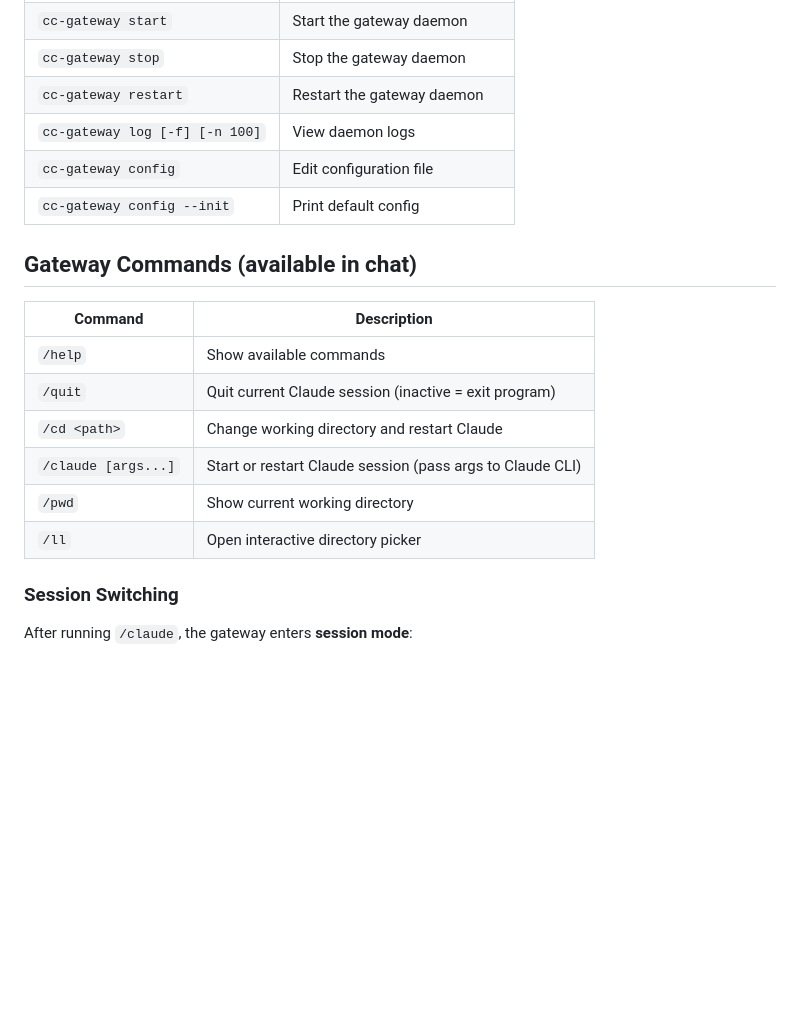
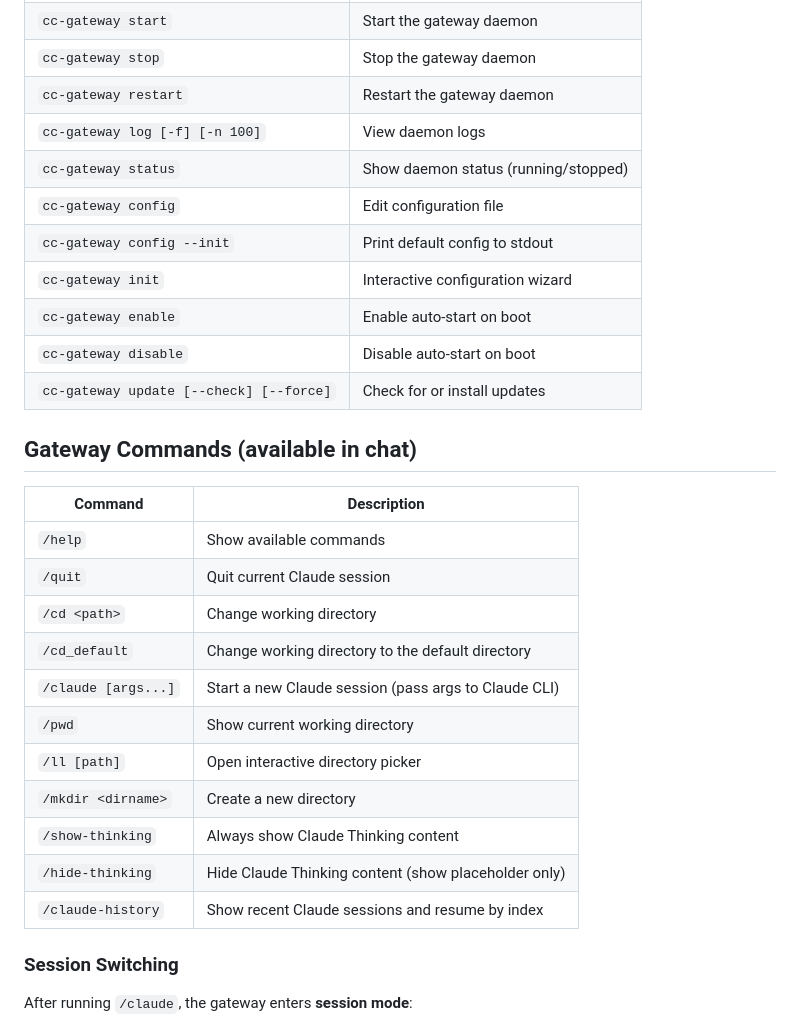
Before and after one commit to caixy-plus/cc-gateway, a Markdown page: README.md, the part around the change. Rendered like a GitHub page; blank space fills up the shorter version.

Commit message:
docs: sync README command tables with current implementation
Co-Authored-By: Claude Opus 4.7 <noreply@anthropic.com>

```diff
--- a/README.md
+++ b/README.md
@@ -78,19 +78,29 @@ cargo build --release
 | `cc-gateway stop` | Stop the gateway daemon |
 | `cc-gateway restart` | Restart the gateway daemon |
 | `cc-gateway log [-f] [-n 100]` | View daemon logs |
+| `cc-gateway status` | Show daemon status (running/stopped) |
 | `cc-gateway config` | Edit configuration file |
-| `cc-gateway config --init` | Print default config |
+| `cc-gateway config --init` | Print default config to stdout |
+| `cc-gateway init` | Interactive configuration wizard |
+| `cc-gateway enable` | Enable auto-start on boot |
+| `cc-gateway disable` | Disable auto-start on boot |
+| `cc-gateway update [--check] [--force]` | Check for or install updates |
 
 ## Gateway Commands (available in chat)
 
 | Command | Description |
 |---------|-------------|
 | `/help` | Show available commands |
-| `/quit` | Quit current Claude session (inactive = exit program) |
-| `/cd <path>` | Change working directory and restart Claude |
-| `/claude [args...]` | Start or restart Claude session (pass args to Claude CLI) |
+| `/quit` | Quit current Claude session |
+| `/cd <path>` | Change working directory |
+| `/cd_default` | Change working directory to the default directory |
+| `/claude [args...]` | Start a new Claude session (pass args to Claude CLI) |
 | `/pwd` | Show current working directory |
-| `/ll` | Open interactive directory picker |
+| `/ll [path]` | Open interactive directory picker |
+| `/mkdir <dirname>` | Create a new directory |
+| `/show-thinking` | Always show Claude Thinking content |
+| `/hide-thinking` | Hide Claude Thinking content (show placeholder only) |
+| `/claude-history` | Show recent Claude sessions and resume by index |
 
 ### Session Switching
 
```
